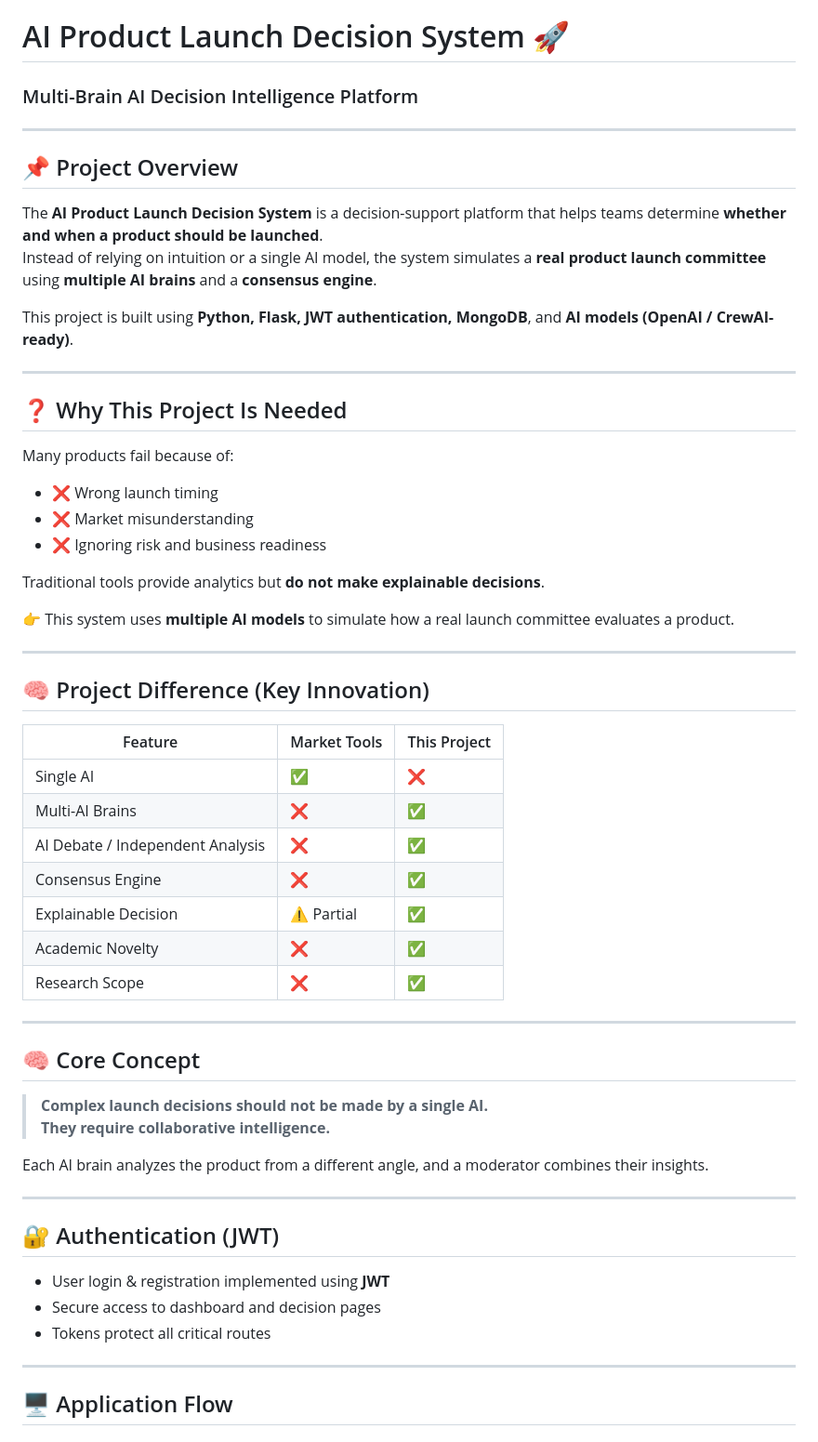
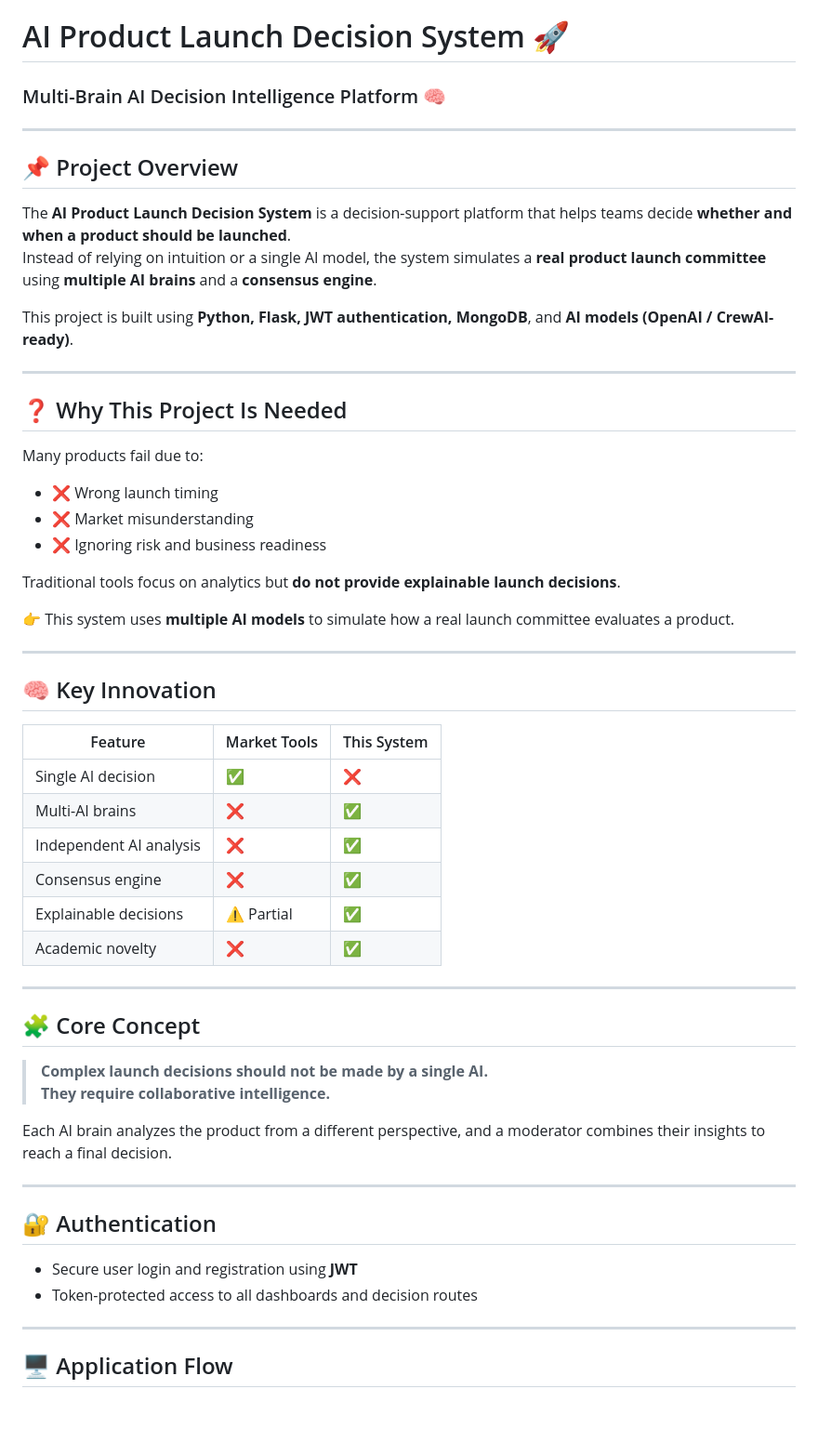
Before and after one commit to praveenkumar0110/Multi-Brain-AI-Launch-Decision-System, a Markdown page: README.md, the part around one of its changes. Shown at 93% size. Rendered like a GitHub page; blank space fills up the shorter version.

```diff
--- a/README.md
+++ b/README.md
@@ -1,11 +1,11 @@
 # AI Product Launch Decision System 🚀
-### Multi-Brain AI Decision Intelligence Platform
+### Multi-Brain AI Decision Intelligence Platform 🧠
 
 ---
 
 ## 📌 Project Overview
 
-The **AI Product Launch Decision System** is a decision-support platform that helps teams determine **whether and when a product should be launched**.
+The **AI Product Launch Decision System** is a decision-support platform that helps teams decide **whether and when a product should be launched**.
 Instead of relying on intuition or a single AI model, the system simulates a **real product launch committee** using **multiple AI brains** and a **consensus engine**.
 
 This project is built using **Python, Flask, JWT authentication, MongoDB**, and **AI models (OpenAI / CrewAI-ready)**.
@@ -14,45 +14,43 @@ This project is built using **Python, Flask, JWT authentication, MongoDB**, and
 
 ## ❓ Why This Project Is Needed
 
-Many products fail because of:
+Many products fail due to:
 - ❌ Wrong launch timing
 - ❌ Market misunderstanding
 - ❌ Ignoring risk and business readiness
 
-Traditional tools provide analytics but **do not make explainable decisions**.
+Traditional tools focus on analytics but **do not provide explainable launch decisions**.
 
 👉 This system uses **multiple AI models** to simulate how a real launch committee evaluates a product.
 
 ---
 
-## 🧠 Project Difference (Key Innovation)
+## 🧠 Key Innovation
 
-| Feature | Market Tools | This Project |
-|------|-------------|-------------|
-| Single AI   | ✅           | ❌ |
-| Multi-AI Brains  | ❌      | ✅ |
-| AI Debate / Independent Analysis | ❌ | ✅ |
-| Consensus Engine | ❌ | ✅ |
-| Explainable Decision | ⚠️ Partial | ✅ |
-| Academic Novelty | ❌ | ✅ |
-| Research Scope | ❌ | ✅ |
+| Feature | Market Tools | This System |
+|------|--------------|-------------|
+| Single AI decision | ✅ | ❌ |
+| Multi-AI brains | ❌ | ✅ |
+| Independent AI analysis | ❌ | ✅ |
+| Consensus engine | ❌ | ✅ |
+| Explainable decisions | ⚠️ Partial | ✅ |
+| Academic novelty | ❌ | ✅ |
 
 ---
 
-## 🧠 Core Concept
+## 🧩 Core Concept
 
 > **Complex launch decisions should not be made by a single AI.
 They require collaborative intelligence.**
 
-Each AI brain analyzes the product from a different angle, and a moderator combines their insights.
+Each AI brain analyzes the product from a different perspective, and a moderator combines their insights to reach a final decision.
 
 ---
 
-## 🔐 Authentication (JWT)
+## 🔐 Authentication
 
-- User login & registration implemented using **JWT**
-- Secure access to dashboard and decision pages
-- Tokens protect all critical routes
+- Secure user login and registration using **JWT**
+- Token-protected access to all dashboards and decision routes
 
 ---
 
```
Also changed, not shown: other parts of README.md (+38 -99 lines).
